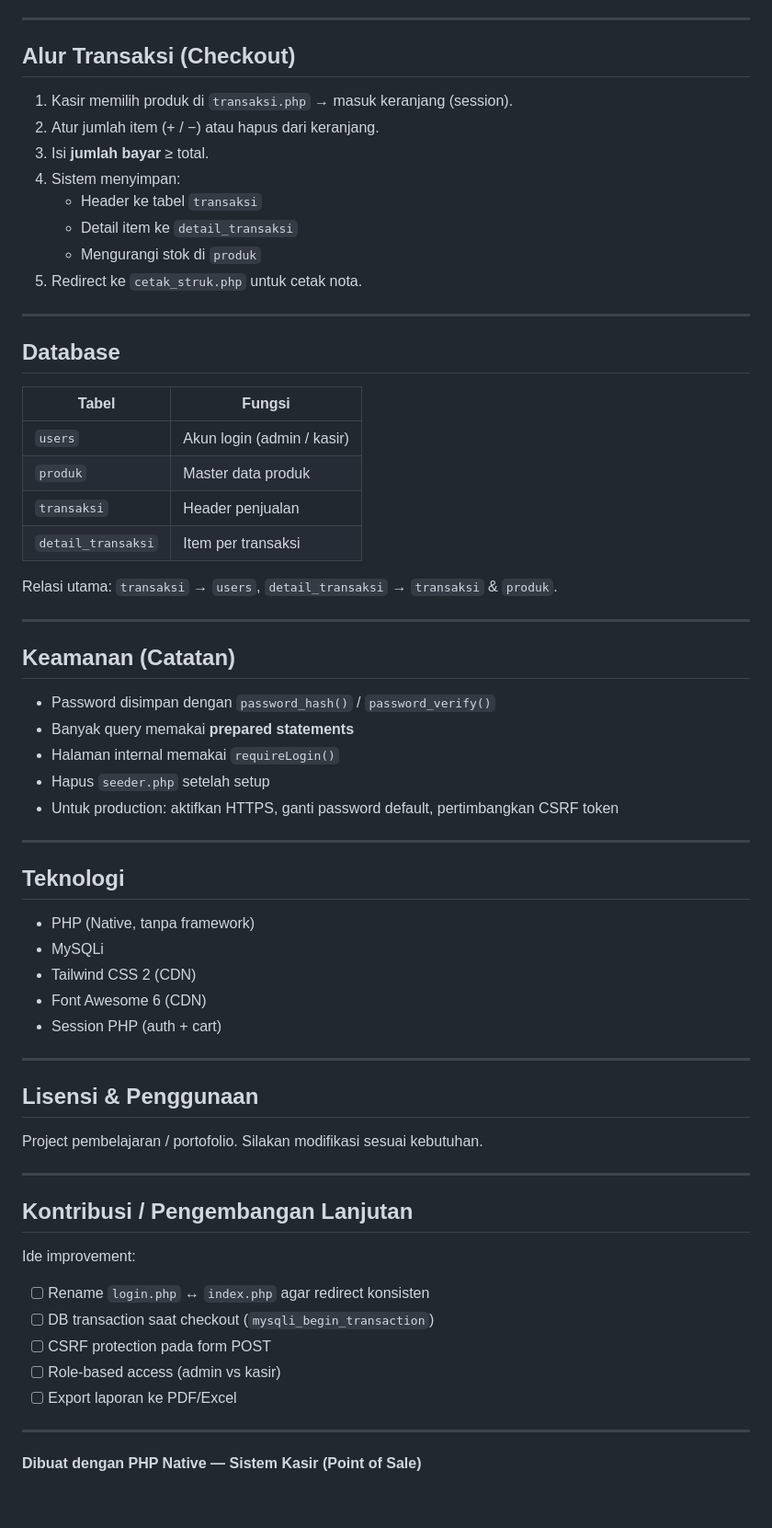
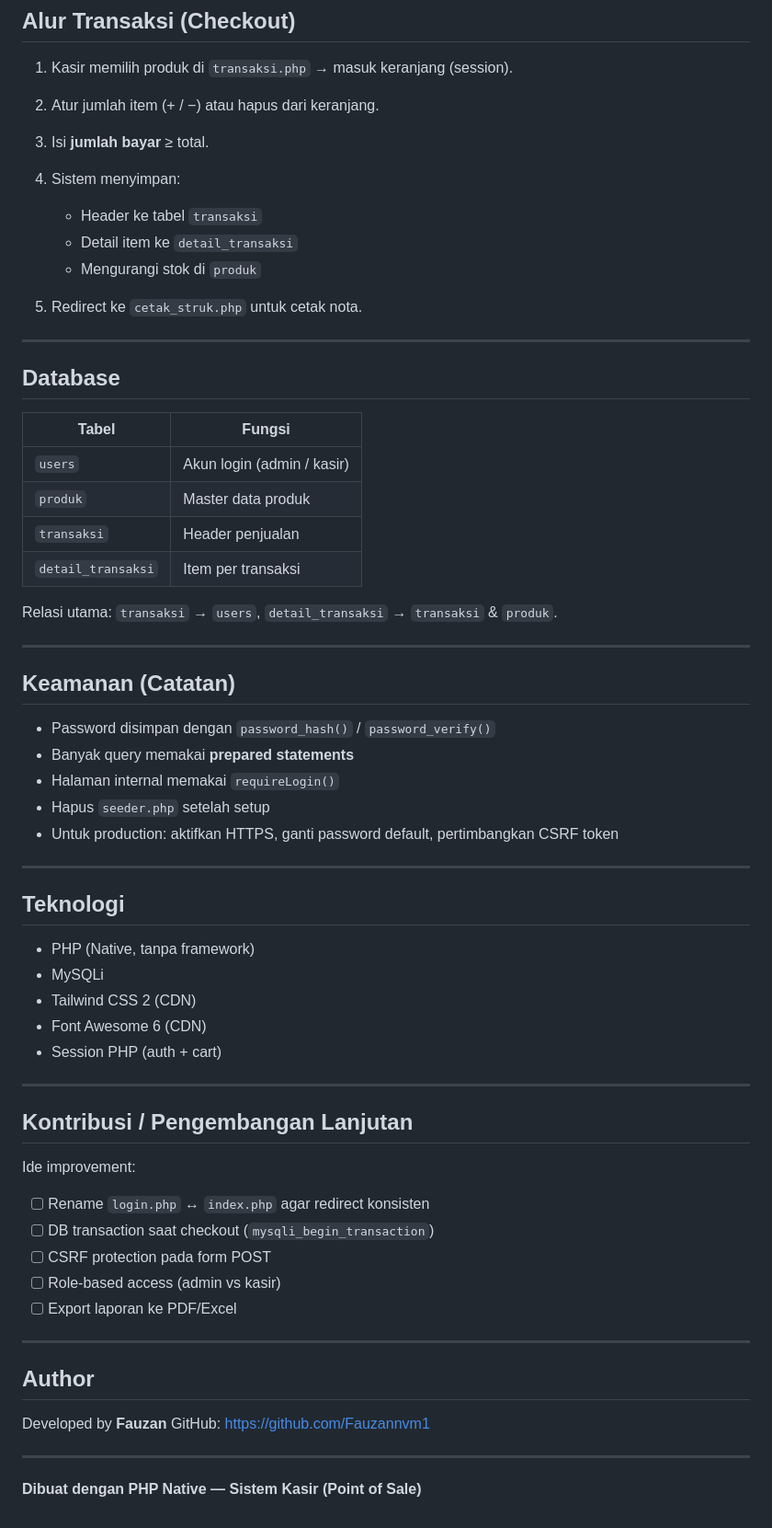
Before and after one commit to Fauzannvm1/PHP-Native, a Markdown page: README.md, the part around one of its changes. Shown at 92% size. GitHub-like rendering.

Commit message:
Update README with GitHub link

```diff
--- a/README.md
+++ b/README.md
@@ -134,21 +155,22 @@ Setelah login, halaman **Dashboard** menampilkan:
 2. Atur jumlah item (+ / −) atau hapus dari keranjang.
 3. Isi **jumlah bayar** ≥ total.
 4. Sistem menyimpan:
-   - Header ke tabel `transaksi`
-   - Detail item ke `detail_transaksi`
-   - Mengurangi stok di `produk`
+
+   * Header ke tabel `transaksi`
+   * Detail item ke `detail_transaksi`
+   * Mengurangi stok di `produk`
 5. Redirect ke `cetak_struk.php` untuk cetak nota.
 
 ---
 
 ## Database
 
-| Tabel | Fungsi |
-|-------|--------|
-| `users` | Akun login (admin / kasir) |
-| `produk` | Master data produk |
-| `transaksi` | Header penjualan |
-| `detail_transaksi` | Item per transaksi |
+| Tabel              | Fungsi                     |
+| ------------------ | -------------------------- |
+| `users`            | Akun login (admin / kasir) |
+| `produk`           | Master data produk         |
+| `transaksi`        | Header penjualan           |
+| `detail_transaksi` | Item per transaksi         |
 
 Relasi utama: `transaksi` → `users`, `detail_transaksi` → `transaksi` & `produk`.
 
@@ -156,27 +178,21 @@ Relasi utama: `transaksi` → `users`, `detail_transaksi` → `transaksi` & `pro
 
 ## Keamanan (Catatan)
 
-- Password disimpan dengan `password_hash()` / `password_verify()`
-- Banyak query memakai **prepared statements**
-- Halaman internal memakai `requireLogin()`
-- Hapus `seeder.php` setelah setup
-- Untuk production: aktifkan HTTPS, ganti password default, pertimbangkan CSRF token
+* Password disimpan dengan `password_hash()` / `password_verify()`
+* Banyak query memakai **prepared statements**
+* Halaman internal memakai `requireLogin()`
+* Hapus `seeder.php` setelah setup
+* Untuk production: aktifkan HTTPS, ganti password default, pertimbangkan CSRF token
 
 ---
 
 ## Teknologi
 
-- PHP (Native, tanpa framework)
-- MySQLi
-- Tailwind CSS 2 (CDN)
-- Font Awesome 6 (CDN)
-- Session PHP (auth + cart)
-
----
-
-## Lisensi & Penggunaan
-
-Project pembelajaran / portofolio. Silakan modifikasi sesuai kebutuhan.
+* PHP (Native, tanpa framework)
+* MySQLi
+* Tailwind CSS 2 (CDN)
+* Font Awesome 6 (CDN)
+* Session PHP (auth + cart)
 
 ---
 
@@ -184,11 +200,18 @@ Project pembelajaran / portofolio. Silakan modifikasi sesuai kebutuhan.
 
 Ide improvement:
 
-- [ ] Rename `login.php` ↔ `index.php` agar redirect konsisten
-- [ ] DB transaction saat checkout (`mysqli_begin_transaction`)
-- [ ] CSRF protection pada form POST
-- [ ] Role-based access (admin vs kasir)
-- [ ] Export laporan ke PDF/Excel
+* [ ] Rename `login.php` ↔ `index.php` agar redirect konsisten
+* [ ] DB transaction saat checkout (`mysqli_begin_transaction`)
+* [ ] CSRF protection pada form POST
+* [ ] Role-based access (admin vs kasir)
+* [ ] Export laporan ke PDF/Excel
+
+---
+
+## Author
+
+Developed by **Fauzan**
+GitHub: https://github.com/Fauzannvm1
 
 ---
 
```
Also changed, not shown: other parts of README.md (+39 -18 lines).
